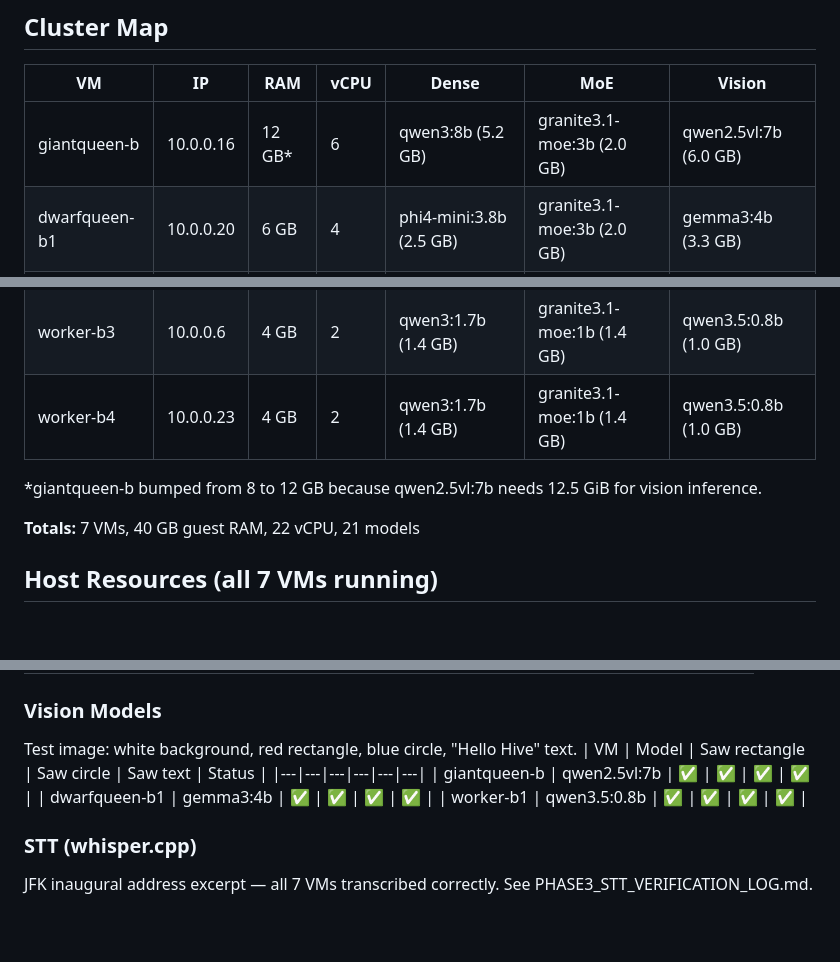
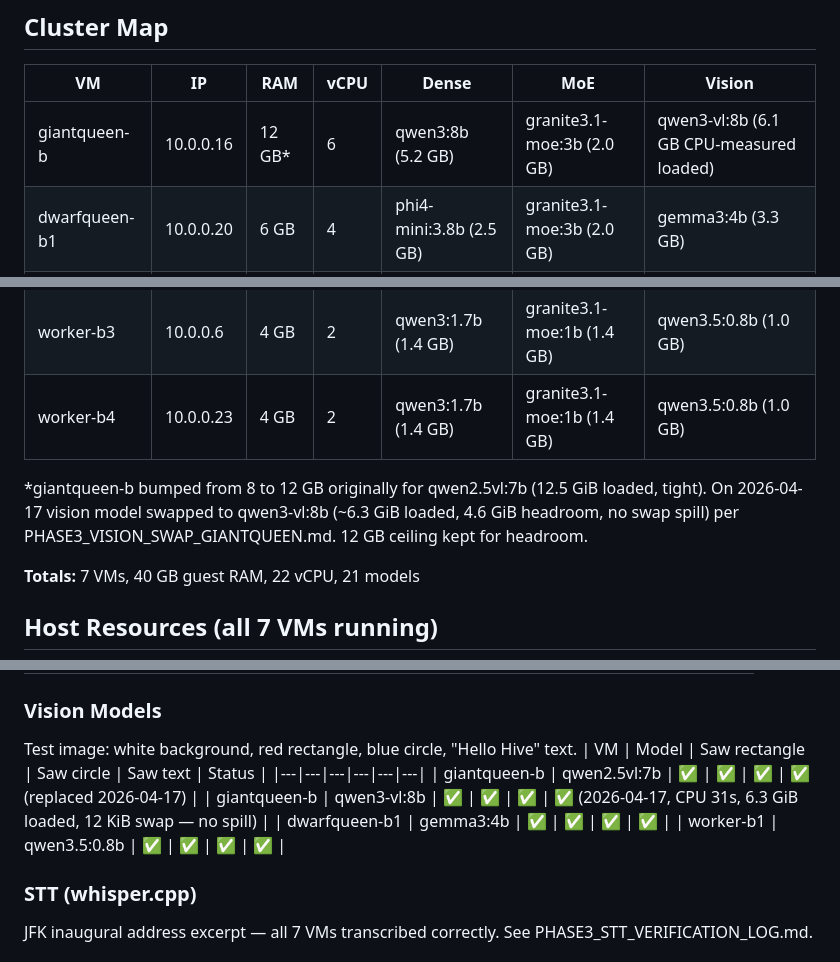
Before and after one commit to strulovitz/KillerBee, a Markdown page: PHASE3_REBUILD_STATUS.md, 3 parts joined by grey strips. Rendered like a GitHub page; blank space fills up the shorter version.

Commit message:
Swap giantqueen-b vision from qwen2.5vl:7b to qwen3-vl:8b (real RAM fit)
qwen2.5vl:7b loaded to 12.5 GiB on a 12 GB VM, spilling ~0.5 GB into swap.
Laptop Claude measured qwen3-vl:8b at 6.1 GB CPU-only loaded (see
PHASE3_RAM_MEASUREMENT_LOG.md) with best vision quality of the three
candidates tested. Desktop verified on giantqueen-b today: ~6.3 GiB loaded,
31s CPU inference, 12 KiB swap touched (no spill), vision saw all 3
elements + colors + background. See PHASE3_VISION_SWAP_GIANTQUEEN.md for
the full step-by-step.

```diff
--- a/PHASE3_REBUILD_STATUS.md
+++ b/PHASE3_REBUILD_STATUS.md
@@ -8,7 +8,7 @@
 
 | VM | IP | RAM | vCPU | Dense | MoE | Vision |
 |---|---|---|---|---|---|---|
-| giantqueen-b | 10.0.0.16 | 12 GB* | 6 | qwen3:8b (5.2 GB) | granite3.1-moe:3b (2.0 GB) | qwen2.5vl:7b (6.0 GB) |
+| giantqueen-b | 10.0.0.16 | 12 GB* | 6 | qwen3:8b (5.2 GB) | granite3.1-moe:3b (2.0 GB) | qwen3-vl:8b (6.1 GB CPU-measured loaded) |
 | dwarfqueen-b1 | 10.0.0.20 | 6 GB | 4 | phi4-mini:3.8b (2.5 GB) | granite3.1-moe:3b (2.0 GB) | gemma3:4b (3.3 GB) |
 | dwarfqueen-b2 | 10.0.0.21 | 6 GB | 4 | phi4-mini:3.8b (2.5 GB) | granite3.1-moe:3b (2.0 GB) | gemma3:4b (3.3 GB) |
 | worker-b1 | 10.0.0.22 | 4 GB | 2 | qwen3:1.7b (1.4 GB) | granite3.1-moe:1b (1.4 GB) | qwen3.5:0.8b (1.0 GB) |
@@ -16,7 +16,7 @@
 | worker-b3 | 10.0.0.6 | 4 GB | 2 | qwen3:1.7b (1.4 GB) | granite3.1-moe:1b (1.4 GB) | qwen3.5:0.8b (1.0 GB) |
 | worker-b4 | 10.0.0.23 | 4 GB | 2 | qwen3:1.7b (1.4 GB) | granite3.1-moe:1b (1.4 GB) | qwen3.5:0.8b (1.0 GB) |
 
-*giantqueen-b bumped from 8 to 12 GB because qwen2.5vl:7b needs 12.5 GiB for vision inference.
+*giantqueen-b bumped from 8 to 12 GB originally for qwen2.5vl:7b (12.5 GiB loaded, tight). On 2026-04-17 vision model swapped to qwen3-vl:8b (~6.3 GiB loaded, 4.6 GiB headroom, no swap spill) per PHASE3_VISION_SWAP_GIANTQUEEN.md. 12 GB ceiling kept for headroom.
 
 **Totals:** 7 VMs, 40 GB guest RAM, 22 vCPU, 21 models
 
@@ -94,7 +94,8 @@ All 7 VMs verified on 2026-04-16:
 Test image: white background, red rectangle, blue circle, "Hello Hive" text.
 | VM | Model | Saw rectangle | Saw circle | Saw text | Status |
 |---|---|---|---|---|---|
-| giantqueen-b | qwen2.5vl:7b | ✅ | ✅ | ✅ | ✅ |
+| giantqueen-b | qwen2.5vl:7b | ✅ | ✅ | ✅ | ✅ (replaced 2026-04-17) |
+| giantqueen-b | qwen3-vl:8b | ✅ | ✅ | ✅ | ✅ (2026-04-17, CPU 31s, 6.3 GiB loaded, 12 KiB swap — no spill) |
 | dwarfqueen-b1 | gemma3:4b | ✅ | ✅ | ✅ | ✅ |
 | worker-b1 | qwen3.5:0.8b | ✅ | ✅ | ✅ | ✅ |
 
```
